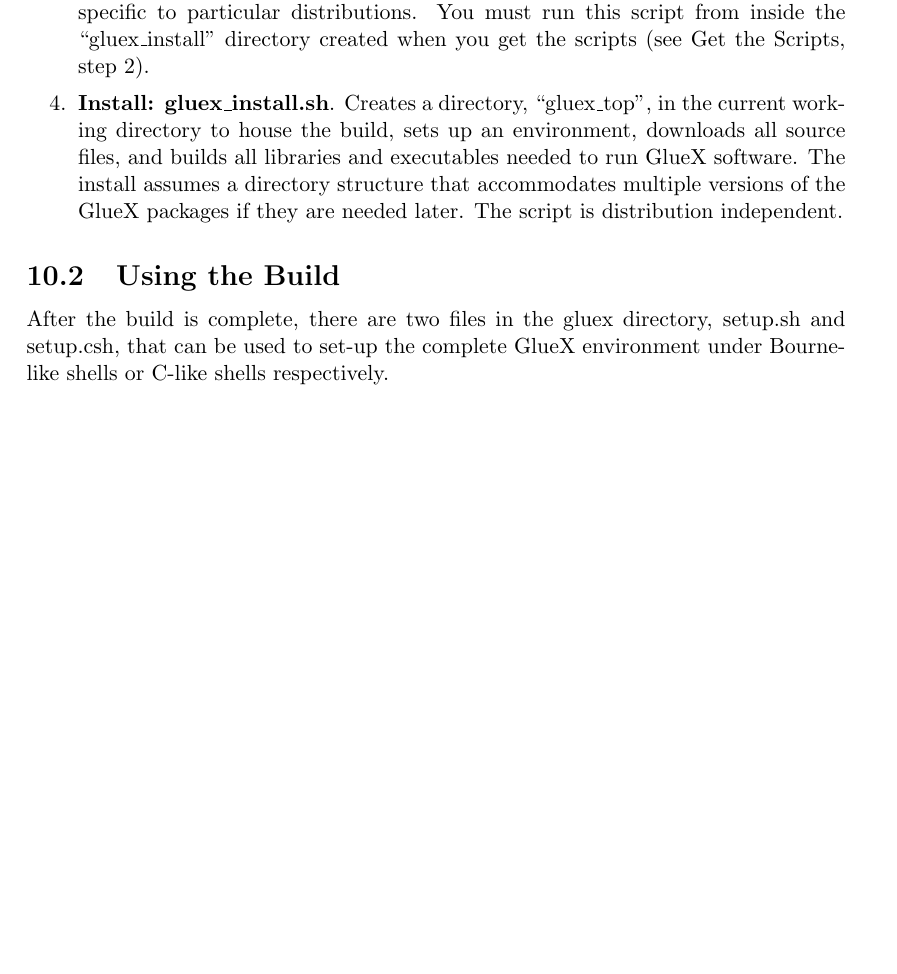
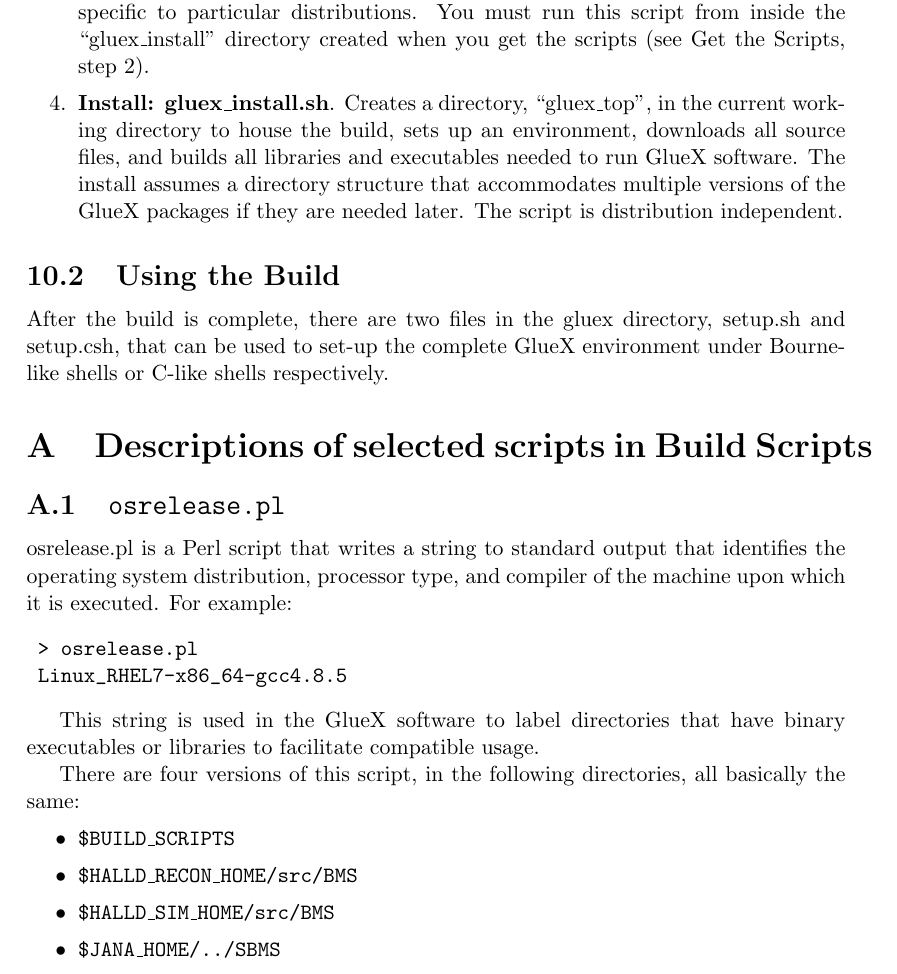
Before and after one commit to markito3/docs, a LaTeX document (gluex_build/gluex_build.tex): part of page 18 of 18, cut so that both start at the same text, the shorter picture padded with empty space. Compiled offline with pdfLaTeX; a LaTeX package or settings file that is missing is left out.

Commit message:
Add appendix with description of scripts.

```diff
--- a/gluex_build/gluex_build.tex
+++ b/gluex_build/gluex_build.tex
@@ -18,6 +18,8 @@
 \newcommand{\bs}{\textsc{Build Scripts}}
 \newcommand{\bcenter}{\begin{center}}
 \newcommand{\ecenter}{\end{center}}
+\newcommand{\bitem}{\begin{itemize}}
+\newcommand{\eitem}{\end{itemize}}
 
 \title{\bs: A Version Management System for GlueX \\ \medskip \large
   GlueX-Doc-2793-v16}
@@ -909,4 +911,28 @@ directory, setup.sh and setup.csh, that can be used to set-up the
 complete GlueX environment under Bourne-like shells or C-like shells
 respectively.
 
+\appendix
+
+\section{Descriptions of selected scripts in \bs}
+
+\subsection{\tt osrelease.pl}
+
+osrelease.pl is a Perl script that writes a string to standard output
+that identifies the operating system distribution, processor type, and
+compiler of the machine upon which it is executed. For example:
+\begin{verbatim}
+ > osrelease.pl
+ Linux_RHEL7-x86_64-gcc4.8.5
+\end{verbatim}
+
+This string is used in the GlueX software to label directories that have binary executables or libraries to facilitate compatible usage.
+
+There are four versions of this script, in the following directories, all basically the same:
+\bitem\tt
+\item \$BUILD\_SCRIPTS
+\item \$HALLD\_RECON\_HOME/src/BMS
+\item \$HALLD\_SIM\_HOME/src/BMS
+\item \$JANA\_HOME/../SBMS
+\eitem
+
 \end{document}
```
